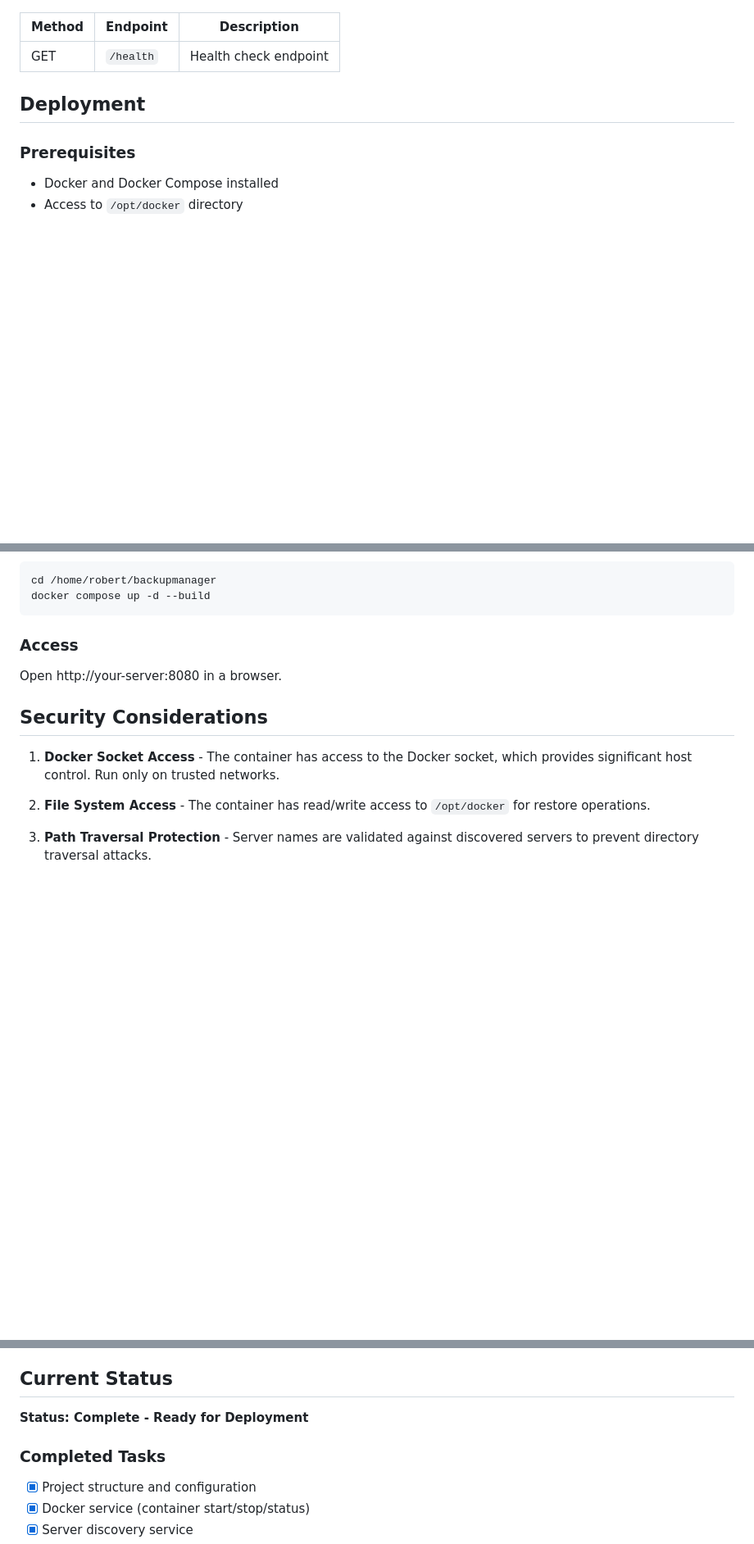
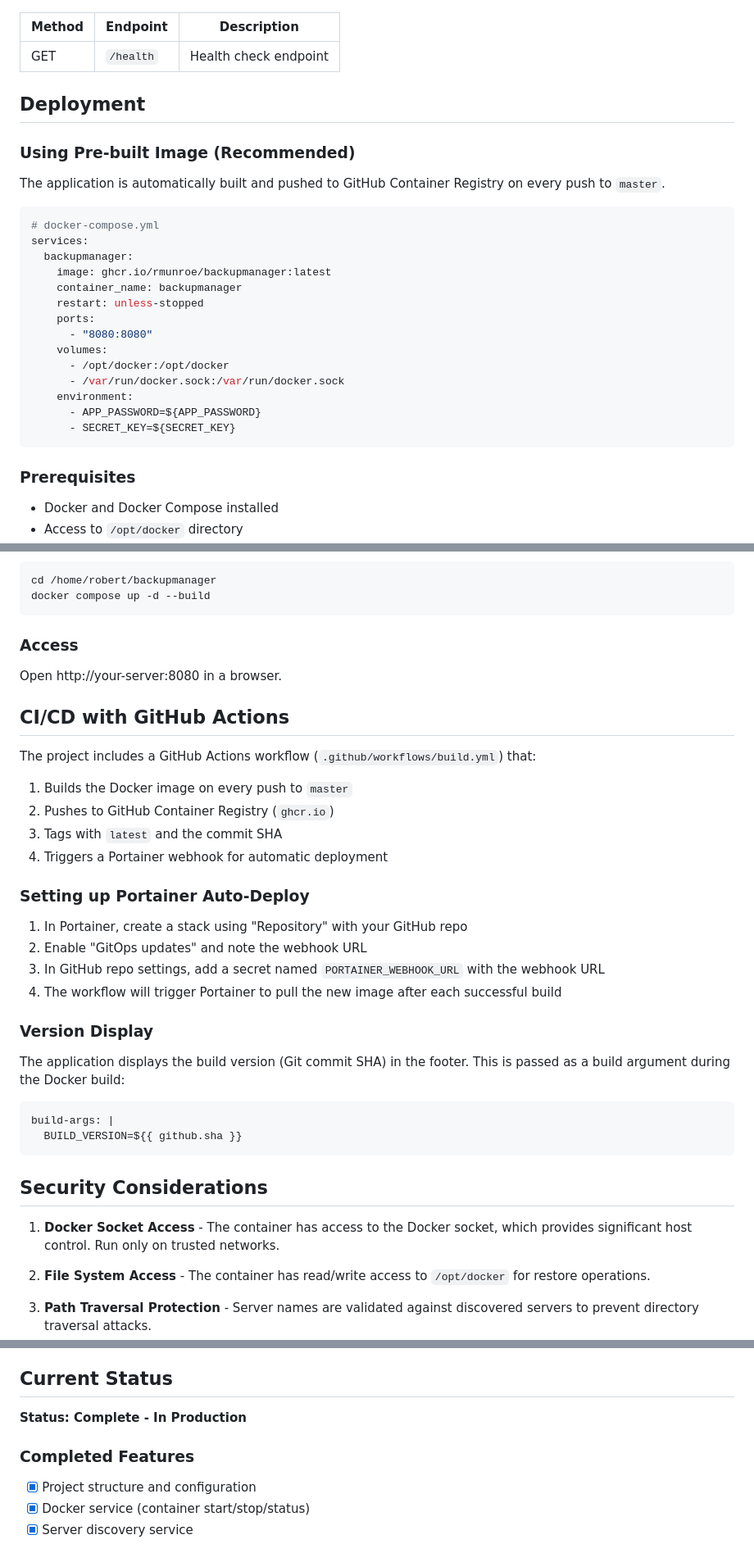
Before and after one commit to rmunroe/backupmanager, a Markdown page: README.md, 3 parts joined by grey strips. Shown at 82% size. Drawn GitHub-style; blank space fills up the shorter version.

Commit message:
Update README with new features and CI/CD docs
- Document restore process improvements (backup container restart,
  Minecraft ready detection)
- Add section for using pre-built image from ghcr.io
- Document GitHub Actions CI/CD pipeline
- Add Portainer auto-deploy setup instructions
- Document version display feature
- Update status to "In Production"

🤖 Generated with [Claude Code](https://claude.com/claude-code)

Co-Authored-By: Claude <noreply@anthropic.com>

````diff
--- a/README.md
+++ b/README.md
@@ -123,6 +125,27 @@ Mirrors the existing `restore.sh` workflow:
 
 ## Deployment
 
+### Using Pre-built Image (Recommended)
+
+The application is automatically built and pushed to GitHub Container Registry on every push to `master`.
+
+```yaml
+# docker-compose.yml
+services:
+  backupmanager:
+    image: ghcr.io/rmunroe/backupmanager:latest
+    container_name: backupmanager
+    restart: unless-stopped
+    ports:
+      - "8080:8080"
+    volumes:
+      - /opt/docker:/opt/docker
+      - /var/run/docker.sock:/var/run/docker.sock
+    environment:
+      - APP_PASSWORD=${APP_PASSWORD}
+      - SECRET_KEY=${SECRET_KEY}
+```
+
 ### Prerequisites
 - Docker and Docker Compose installed
 - Access to `/opt/docker` directory
@@ -152,6 +175,31 @@ docker compose up -d --build
 
 Open http://your-server:8080 in a browser.
 
+## CI/CD with GitHub Actions
+
+The project includes a GitHub Actions workflow (`.github/workflows/build.yml`) that:
+
+1. Builds the Docker image on every push to `master`
+2. Pushes to GitHub Container Registry (`ghcr.io`)
+3. Tags with `latest` and the commit SHA
+4. Triggers a Portainer webhook for automatic deployment
+
+### Setting up Portainer Auto-Deploy
+
+1. In Portainer, create a stack using "Repository" with your GitHub repo
+2. Enable "GitOps updates" and note the webhook URL
+3. In GitHub repo settings, add a secret named `PORTAINER_WEBHOOK_URL` with the webhook URL
+4. The workflow will trigger Portainer to pull the new image after each successful build
+
+### Version Display
+
+The application displays the build version (Git commit SHA) in the footer. This is passed as a build argument during the Docker build:
+
+```yaml
+build-args: |
+  BUILD_VERSION=${{ github.sha }}
+```
+
 ## Security Considerations
 
 1. **Docker Socket Access** - The container has access to the Docker socket, which provides significant host control. Run only on trusted networks.
@@ -169,9 +217,9 @@ Open http://your-server:8080 in a browser.
 
 ## Current Status
 
-**Status: Complete - Ready for Deployment**
+**Status: Complete - In Production**
 
-### Completed Tasks
+### Completed Features
 - [x] Project structure and configuration
 - [x] Docker service (container start/stop/status)
 - [x] Server discovery service
````
Also changed, not shown: other parts of README.md (+10 -3 lines).
